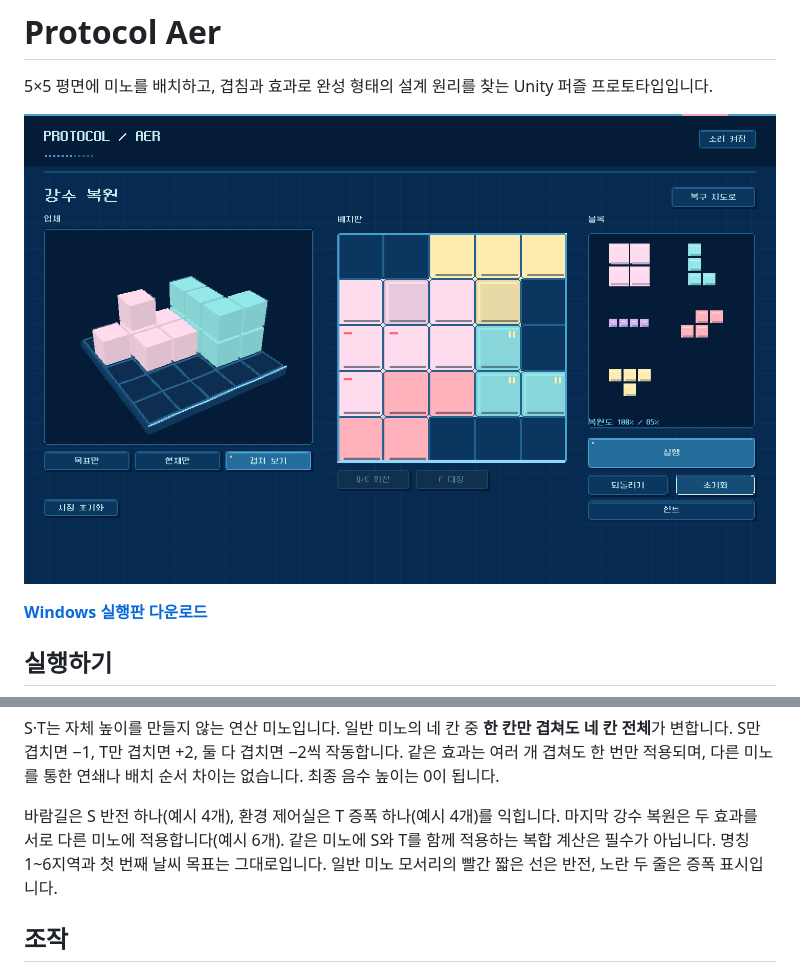
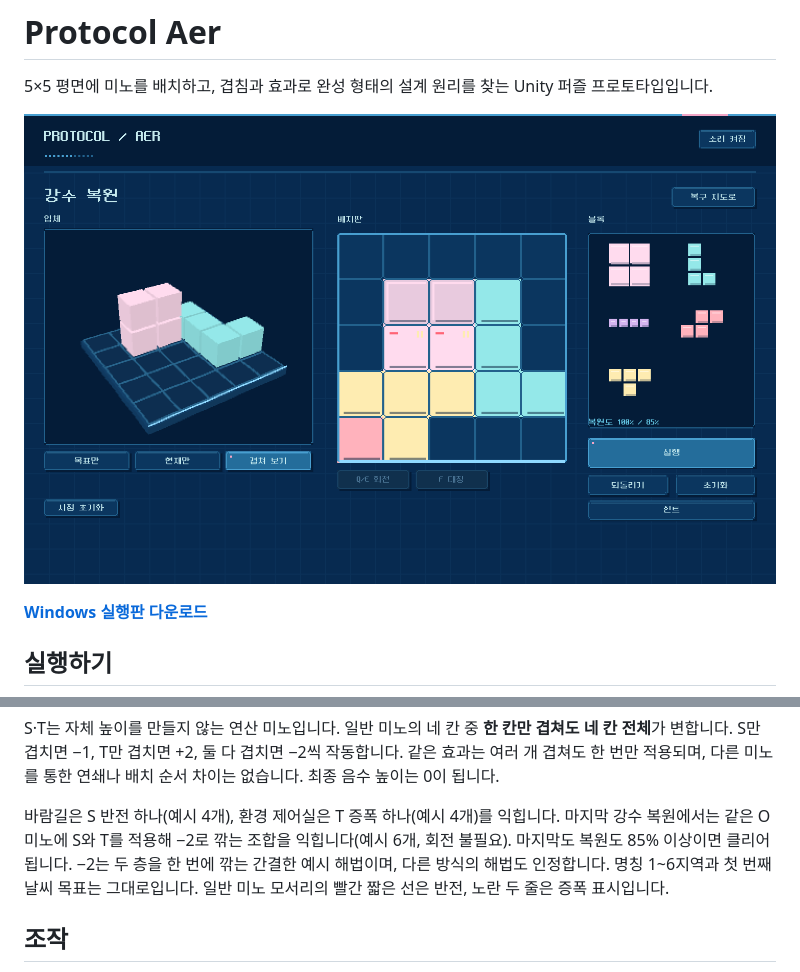
Before and after one commit to marimiri/ppoppi, a Markdown page: README.md, 2 parts joined by grey strips. Rendered like a GitHub page; pictures changed too: docs/Gameplay.png.

```diff
--- a/README.md
+++ b/README.md
@@ -29,7 +29,7 @@ Windows 배포 ZIP을 **전체 압축 해제**한 뒤 `ProtocolAer.exe`를 실
 
 S·T는 자체 높이를 만들지 않는 연산 미노입니다. 일반 미노의 네 칸 중 **한 칸만 겹쳐도 네 칸 전체**가 변합니다. S만 겹치면 −1, T만 겹치면 +2, 둘 다 겹치면 −2씩 작동합니다. 같은 효과는 여러 개 겹쳐도 한 번만 적용되며, 다른 미노를 통한 연쇄나 배치 순서 차이는 없습니다. 최종 음수 높이는 0이 됩니다.
 
-바람길은 S 반전 하나(예시 4개), 환경 제어실은 T 증폭 하나(예시 4개)를 익힙니다. 마지막 강수 복원은 두 효과를 서로 다른 미노에 적용합니다(예시 6개). 같은 미노에 S와 T를 함께 적용하는 복합 계산은 필수가 아닙니다. 명칭 1~6지역과 첫 번째 날씨 목표는 그대로입니다. 일반 미노 모서리의 빨간 짧은 선은 반전, 노란 두 줄은 증폭 표시입니다.
+바람길은 S 반전 하나(예시 4개), 환경 제어실은 T 증폭 하나(예시 4개)를 익힙니다. 마지막 강수 복원에서는 같은 O미노에 S와 T를 적용해 −2로 깎는 조합을 익힙니다(예시 6개, 회전 불필요). 마지막도 복원도 85% 이상이면 클리어됩니다. −2는 두 층을 한 번에 깎는 간결한 예시 해법이며, 다른 방식의 해법도 인정합니다. 명칭 1~6지역과 첫 번째 날씨 목표는 그대로입니다. 일반 미노 모서리의 빨간 짧은 선은 반전, 노란 두 줄은 증폭 표시입니다.
 
 ## 조작
 
```
Also changed, not shown: docs/Development.md (+2 -2 lines), docs/Hint.png, docs/RemovalHint.png, 3 other files.
